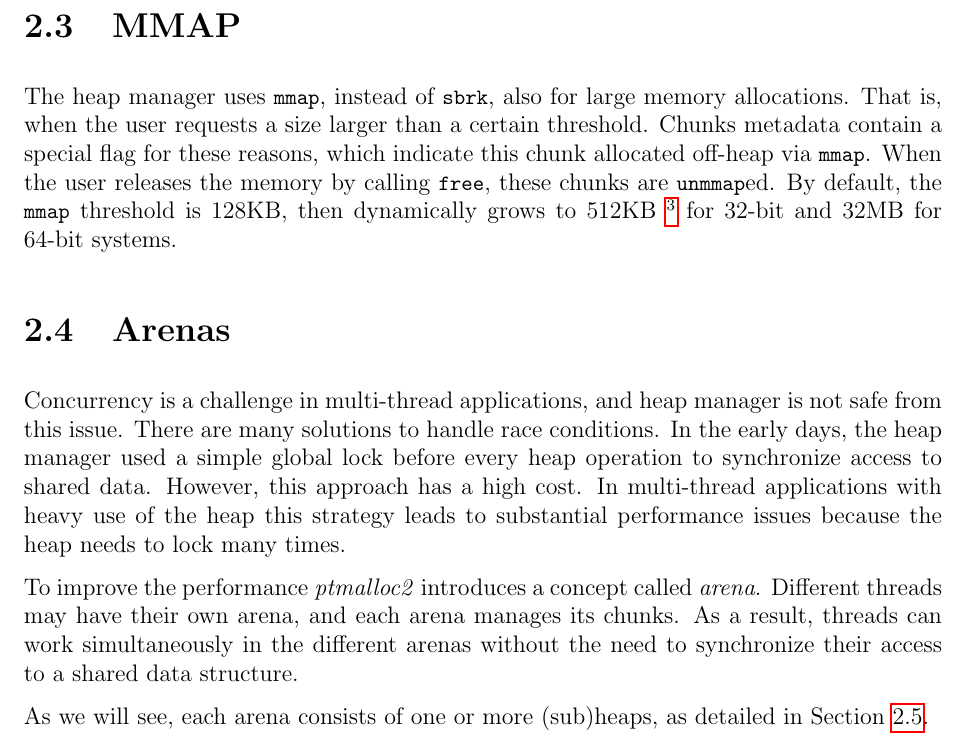
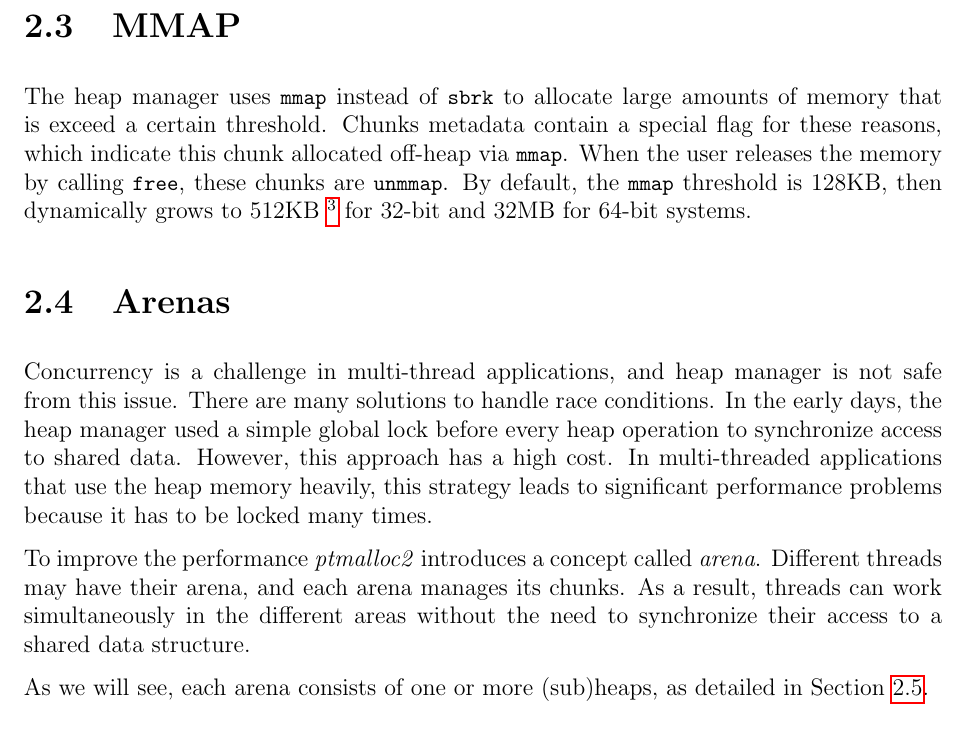
Before and after one commit to alireza-87/MyMasterThesisFiles, a LaTeX thesis (latex/main.tex): part of page 13 of 71, cut so that both start at the same text. Compiled offline with pdfLaTeX.

Commit message:
wp-edit to line288

```diff
--- a/latex/main.tex
+++ b/latex/main.tex
@@ -271,13 +271,13 @@ The newly allocated region would collide with something else in the process's ad
 
 \section{MMAP}
 \label{sect:mmap}
-The heap manager uses \mmapc{}, instead of \sbrkc, also for large memory allocations. That is, when the user requests a size larger than a certain threshold. Chunks metadata contain a special flag for these reasons, which indicate this chunk allocated off-heap via \mmapc{}. When the user releases the memory by calling \lstinline{free}, these chunks are \lstinline{unmmap}ed. By default, the \mmapc{} threshold is 128KB, then dynamically grows to 512KB \footnote{\href{https://sourceware.org/git/?p=glibc.git;a=blob;f=malloc/malloc.c;\#l3263}{\texttt{malloc.c}, line 3263}} for 32-bit and 32MB for 64-bit systems.
+The heap manager uses \mmapc{} instead of \sbrkc to allocate large amounts of memory that is exceed a certain threshold. Chunks metadata contain a special flag for these reasons, which indicate this chunk allocated off-heap via \mmapc{}. When the user releases the memory by calling \lstinline{free}, these chunks are \lstinline{unmmap}. By default, the \mmapc{} threshold is 128KB, then dynamically grows to 512KB \footnote{\href{https://sourceware.org/git/?p=glibc.git;a=blob;f=malloc/malloc.c;\#l3263}{\texttt{malloc.c}, line 3263}} for 32-bit and 32MB for 64-bit systems.
 
 \section{Arenas}
 \label{sect:arena}
-Concurrency is a challenge in multi-thread applications, and heap manager is not safe from this issue. There are many solutions to handle race conditions. In the early days, the heap manager used a simple global lock before every heap operation to synchronize access to shared data. However, this approach has a high cost. In multi-thread applications with heavy use of the heap this strategy leads to substantial performance issues because the heap needs to lock many times.
-
-To improve the performance \emph{ptmalloc2} introduces a concept called \emph{arena}. Different threads may have their own arena, and each arena manages its chunks. As a result, threads can work simultaneously in the different arenas without the need to synchronize their access to a shared data structure.
+Concurrency is a challenge in multi-thread applications, and heap manager is not safe from this issue. There are many solutions to handle race conditions. In the early days, the heap manager used a simple global lock before every heap operation to synchronize access to shared data. However, this approach has a high cost. In multi-threaded applications that use the heap memory heavily, this strategy leads to significant performance problems because it has to be locked many times.
+
+To improve the performance \emph{ptmalloc2} introduces a concept called \emph{arena}. Different threads may have their arena, and each arena manages its chunks. As a result, threads can work simultaneously in the different areas without the need to synchronize their access to a shared data structure.
 
 As we will see, each arena consists of one or more (sub)heaps, as detailed in \refToSection{subheaps}.
 
```
